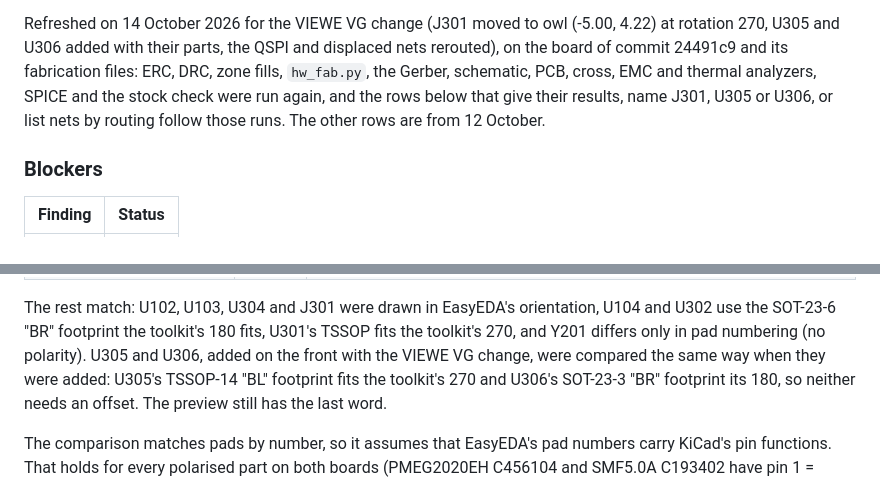
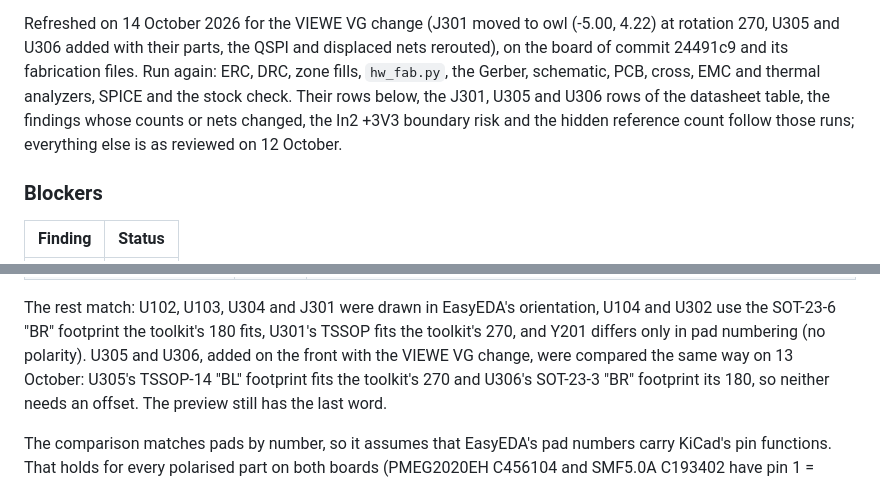
Before and after one commit to danieltyukov/owltunes, a Markdown page: docs/hardware/rev-a-review.md, 2 parts joined by grey strips. Rendered like a GitHub page.

Commit message:
docs(hardware): say which review rows the VIEWE VG refresh reran
The refresh note in rev-a-review.md now lists what was run again and which
rows follow those runs, and the U305 and U306 rotation line carries the
date of its own comparison.

```diff
--- a/docs/hardware/rev-a-review.md
+++ b/docs/hardware/rev-a-review.md
@@ -83,10 +83,11 @@ datasheets read for every IC (table below).
 
 Refreshed on 14 October 2026 for the VIEWE VG change (J301 moved to owl (-5.00, 4.22) at rotation
 270, U305 and U306 added with their parts, the QSPI and displaced nets rerouted), on the board of
-commit 24491c9 and its fabrication files: ERC, DRC, zone fills, `hw_fab.py`, the Gerber,
-schematic, PCB, cross, EMC and thermal analyzers, SPICE and the stock check were run again, and
-the rows below that give their results, name J301, U305 or U306, or list nets by routing follow
-those runs. The other rows are from 12 October.
+commit 24491c9 and its fabrication files. Run again: ERC, DRC, zone fills, `hw_fab.py`, the
+Gerber, schematic, PCB, cross, EMC and thermal analyzers, SPICE and the stock check. Their rows
+below, the J301, U305 and U306 rows of the datasheet table, the findings whose counts or nets
+changed, the In2 +3V3 boundary risk and the hidden reference count follow those runs; everything
+else is as reviewed on 12 October.
 
 ### Blockers
 
@@ -155,7 +156,7 @@ offset a part needs is the EasyEDA-to-KiCad angle less the table's angle. Five p
 The rest match: U102, U103, U304 and J301 were drawn in EasyEDA's orientation, U104 and U302 use
 the SOT-23-6 "BR" footprint the toolkit's 180 fits, U301's TSSOP fits the toolkit's 270, and Y201
 differs only in pad numbering (no polarity). U305 and U306, added on the front with the VIEWE VG
-change, were compared the same way when they were added: U305's TSSOP-14 "BL" footprint fits the
+change, were compared the same way on 13 October: U305's TSSOP-14 "BL" footprint fits the
 toolkit's 270 and U306's SOT-23-3 "BR" footprint its 180, so neither needs an offset. The preview
 still has the last word.
 
```
